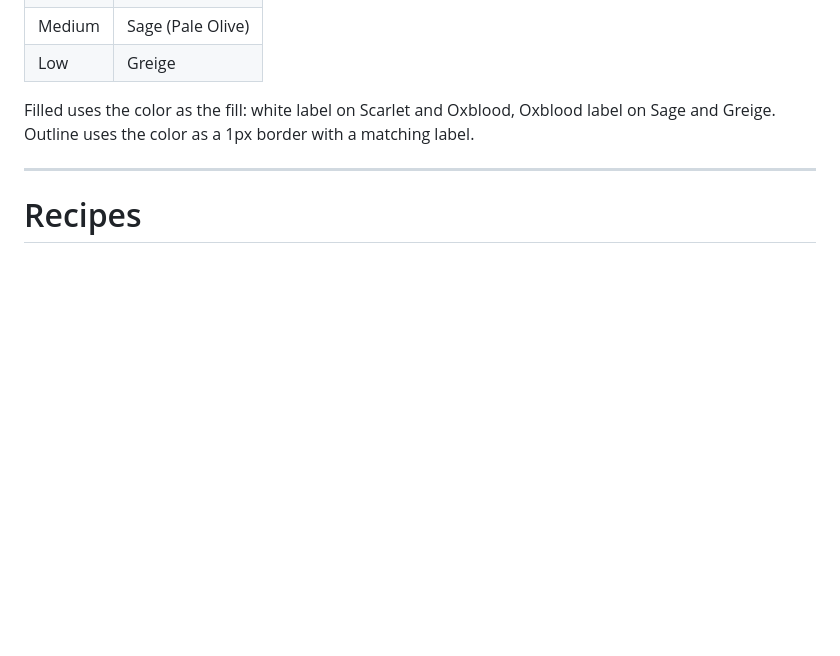
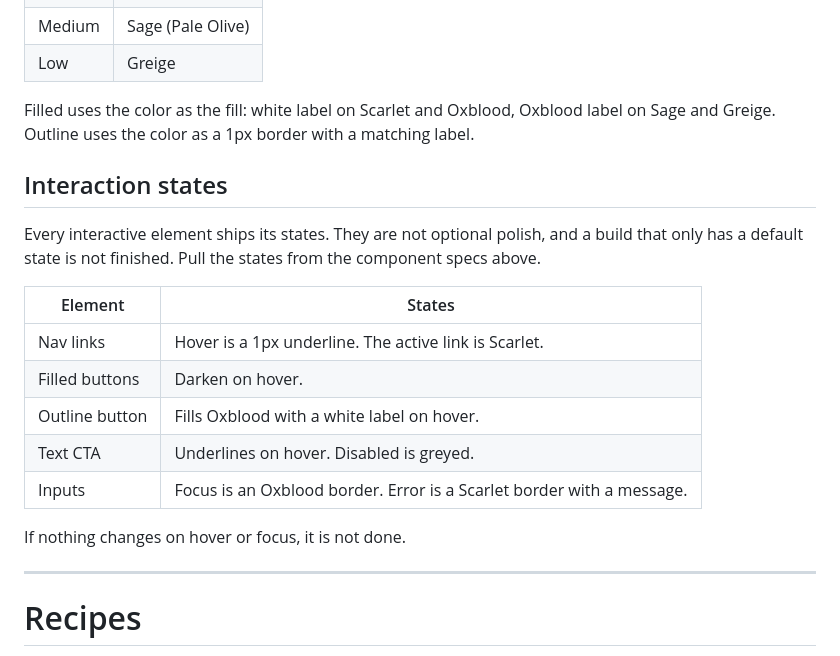
Before and after one commit to hankwhiteco/antigen-brand-kit, a Markdown page: visual/creative-direction.md, the part around the change. Rendered like a GitHub page; blank space fills up the shorter version.

Commit message:
feat(interaction): require hover/focus states
Builds shipped with no hover or focus feedback. Adds an Interaction
states section under Components: nav underline + Scarlet active, filled
buttons darken, outline fills on hover, text CTA underlines, inputs get
an Oxblood focus border and Scarlet error. A default-only build is not
finished.

Co-Authored-By: Claude Opus 4.8 <noreply@anthropic.com>

```diff
--- a/visual/creative-direction.md
+++ b/visual/creative-direction.md
@@ -161,6 +161,20 @@ Severity tags for findings. Chivo Mono, uppercase, small, 0px radius. Two styles
 
 Filled uses the color as the fill: white label on Scarlet and Oxblood, Oxblood label on Sage and Greige. Outline uses the color as a 1px border with a matching label.
 
+## Interaction states
+
+Every interactive element ships its states. They are not optional polish, and a build that only has a default state is not finished. Pull the states from the component specs above.
+
+| Element | States |
+|---|---|
+| Nav links | Hover is a 1px underline. The active link is Scarlet. |
+| Filled buttons | Darken on hover. |
+| Outline button | Fills Oxblood with a white label on hover. |
+| Text CTA | Underlines on hover. Disabled is greyed. |
+| Inputs | Focus is an Oxblood border. Error is a Scarlet border with a message. |
+
+If nothing changes on hover or focus, it is not done.
+
 ---
 
 # Recipes
```
